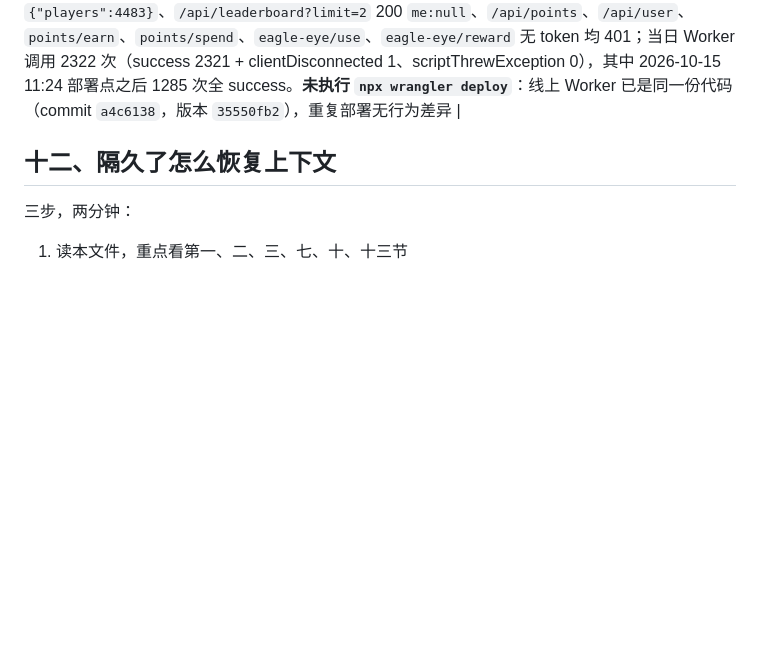
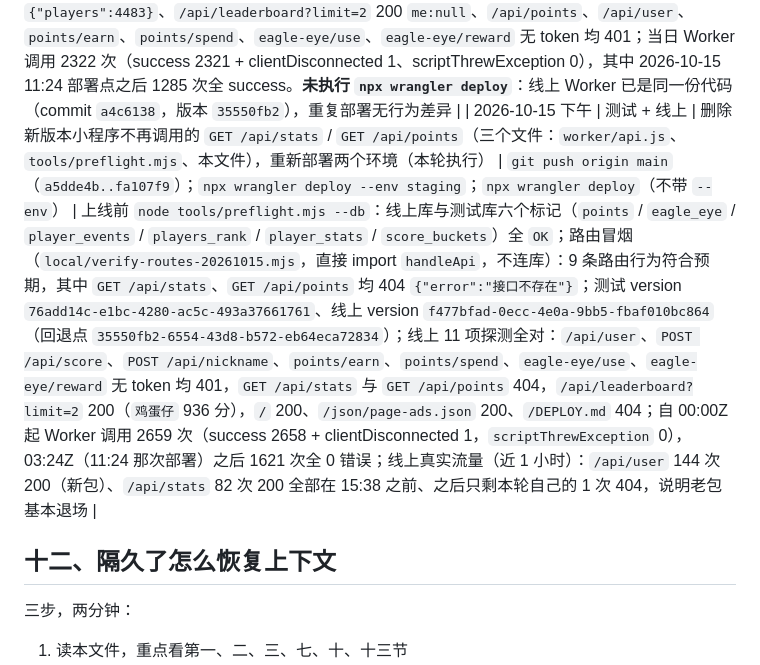
Before and after one commit to mqiu03099-dotcom/the-great-toad-color-challenge-web, a Markdown page: DEPLOY.md, the part around the change. Drawn GitHub-style; blank space fills up the shorter version.

Commit message:
docs: 回填 2026-10-15 接口清理与测试/线上重新部署记录

```diff
--- a/DEPLOY.md
+++ b/DEPLOY.md
@@ -158,6 +158,7 @@ node tools/preflight.mjs --db   # 额外只读核对线上/测试库结构（约
 | 2026-10-15 约 11:30 | 线上 | 优化 D1 读取：建排序索引 + 汇总表（player_stats / score_buckets + 触发器）+ 部署新版 Worker（本轮执行） | `npx wrangler d1 execute milk-frog --remote --file=db/migrations/2026-10-14-players-rank-index.sql`；`npx wrangler d1 execute milk-frog --remote --file=db/migrations/2026-10-14-player-stats-buckets.sql`；`npx wrangler deploy`（不带 --env） | 索引：8333 行读 / 4125 行写；汇总表：8904 行读 / 70 行写（此后 3 张表）；一致性 players=4125 / stats_players=4125 / bucket_sum=2357 / diff=0；部署 version `35550fb2-6554-43d8-b572-eb64eca72834`；`/api/stats` 200 `{"players":4131}`、`/api/leaderboard` 200（前 20）；真实新用户登录注册成功（stats 4125→4127，触发器联动）；score/nickname 写路径用临时 openid 冒烟通过并已清理（probes=0）；`/api/user` 等新接口当前报 `no such column: points`，属计划内，等新版小程序发布时再跑 2026-10-13 迁移 |
 | 2026-10-15 约 12:10 | 测试 | 按最新代码部署 staging（本轮执行） | `npx wrangler deploy --env staging` | version `b78a79fa-f69f-45fd-b4b9-63221440cbd8`；`GET /api/stats` → 200 `{"players":4}`、`/api/leaderboard` 200、`/api/user` 与 `/api/points` 无 token 均 401 `{"error":"未登录"}`；测试库 4 张表齐全（players 含 points/eagle_eye、player_events、player_stats、score_buckets） |
 | 2026-10-15 下午 | 线上 | 补最后一条迁移：`players` 加 `points` / `eagle_eye` 两列 + 建 `player_events` 表 + 老用户一次性礼包（本轮执行） | `npx wrangler d1 execute milk-frog --remote --file=db/migrations/2026-10-13-player-points-eagle-eye.sql` | 5 条语句 / 13468 行读 / 4488 行写 / 10.17ms / 库表数 3→4；迁移前基线 4481 人 → 礼包发出 4481 份（`eagle_eye=10` 共 4481 人），迁移后新注册 1 人拿默认 3，`legacy-eagle-eye-gift` sentinel 恰好 1 行，`SUM(eagle_eye)=44813=4481*10+3*1`；一致性 `player_stats`=4482=`COUNT(*)`、`score_buckets` 合计 2564 = 上榜人数；`handleUser`（`nickname,best_score,points,eagle_eye,updated_at`）与 `readWallet`（`points,eagle_eye,nickname`）两条 SQL 线上均可执行；接口 `/api/stats` 200 `{"players":4483}`、`/api/leaderboard?limit=2` 200 `me:null`、`/api/points`、`/api/user`、`points/earn`、`points/spend`、`eagle-eye/use`、`eagle-eye/reward` 无 token 均 401；当日 Worker 调用 2322 次（success 2321 + clientDisconnected 1、scriptThrewException 0），其中 2026-10-15 11:24 部署点之后 1285 次全 success。**未执行 `npx wrangler deploy`**：线上 Worker 已是同一份代码（commit `a4c6138`，版本 `35550fb2`），重复部署无行为差异 |
+| 2026-10-15 下午 | 测试 + 线上 | 删除新版本小程序不再调用的 `GET /api/stats` / `GET /api/points`（三个文件：`worker/api.js`、`tools/preflight.mjs`、本文件），重新部署两个环境（本轮执行） | `git push origin main`（`a5dde4b..fa107f9`）；`npx wrangler deploy --env staging`；`npx wrangler deploy`（不带 `--env`） | 上线前 `node tools/preflight.mjs --db`：线上库与测试库六个标记（`points` / `eagle_eye` / `player_events` / `players_rank` / `player_stats` / `score_buckets`）全 `OK`；路由冒烟（`local/verify-routes-20261015.mjs`，直接 import `handleApi`，不连库）：9 条路由行为符合预期，其中 `GET /api/stats`、`GET /api/points` 均 404 `{"error":"接口不存在"}`；测试 version `76add14c-e1bc-4280-ac5c-493a37661761`、线上 version `f477bfad-0ecc-4e0a-9bb5-fbaf010bc864`（回退点 `35550fb2-6554-43d8-b572-eb64eca72834`）；线上 11 项探测全对：`/api/user`、`POST /api/score`、`POST /api/nickname`、`points/earn`、`points/spend`、`eagle-eye/use`、`eagle-eye/reward` 无 token 均 401，`GET /api/stats` 与 `GET /api/points` 404，`/api/leaderboard?limit=2` 200（`鸡蛋仔` 936 分），`/` 200、`/json/page-ads.json` 200、`/DEPLOY.md` 404；自 00:00Z 起 Worker 调用 2659 次（success 2658 + clientDisconnected 1，`scriptThrewException` 0），03:24Z（11:24 那次部署）之后 1621 次全 0 错误；线上真实流量（近 1 小时）：`/api/user` 144 次 200（新包）、`/api/stats` 82 次 200 全部在 15:38 之前、之后只剩本轮自己的 1 次 404，说明老包基本退场 |
 ## 十二、隔久了怎么恢复上下文
 
 三步，两分钟：
```
